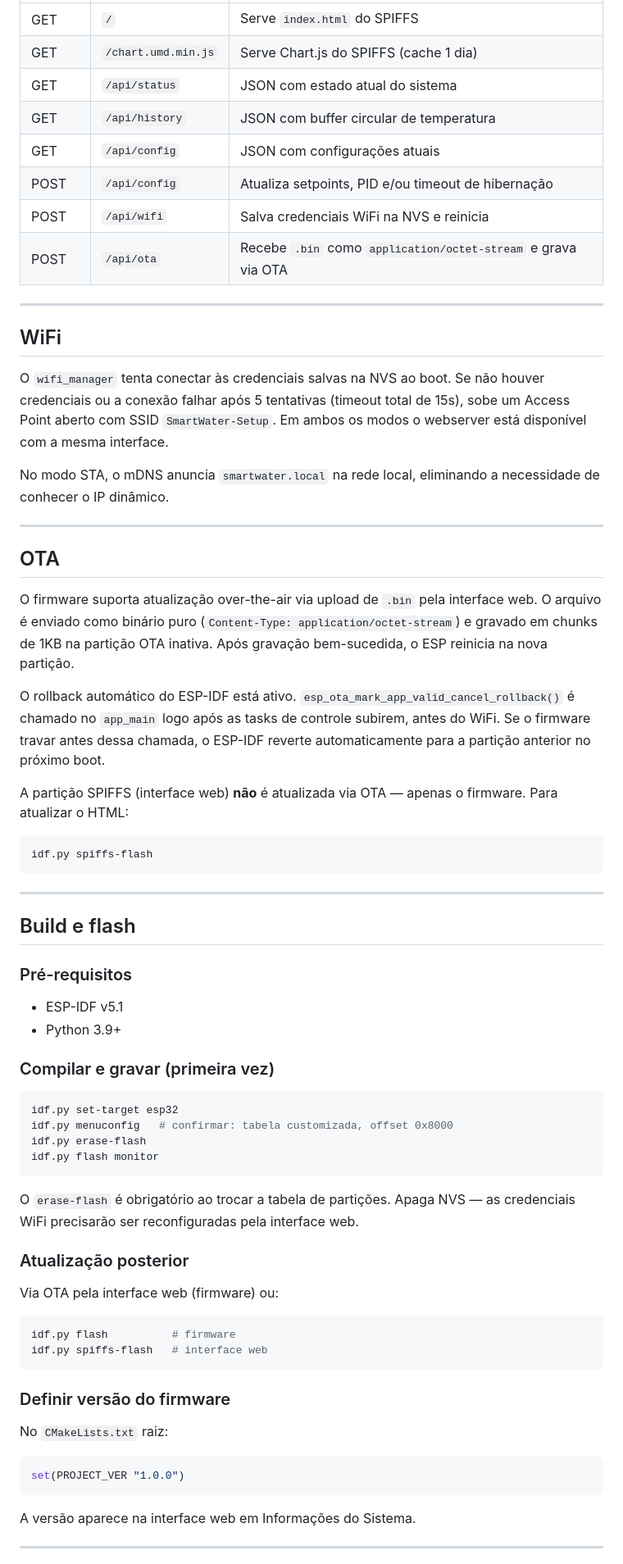
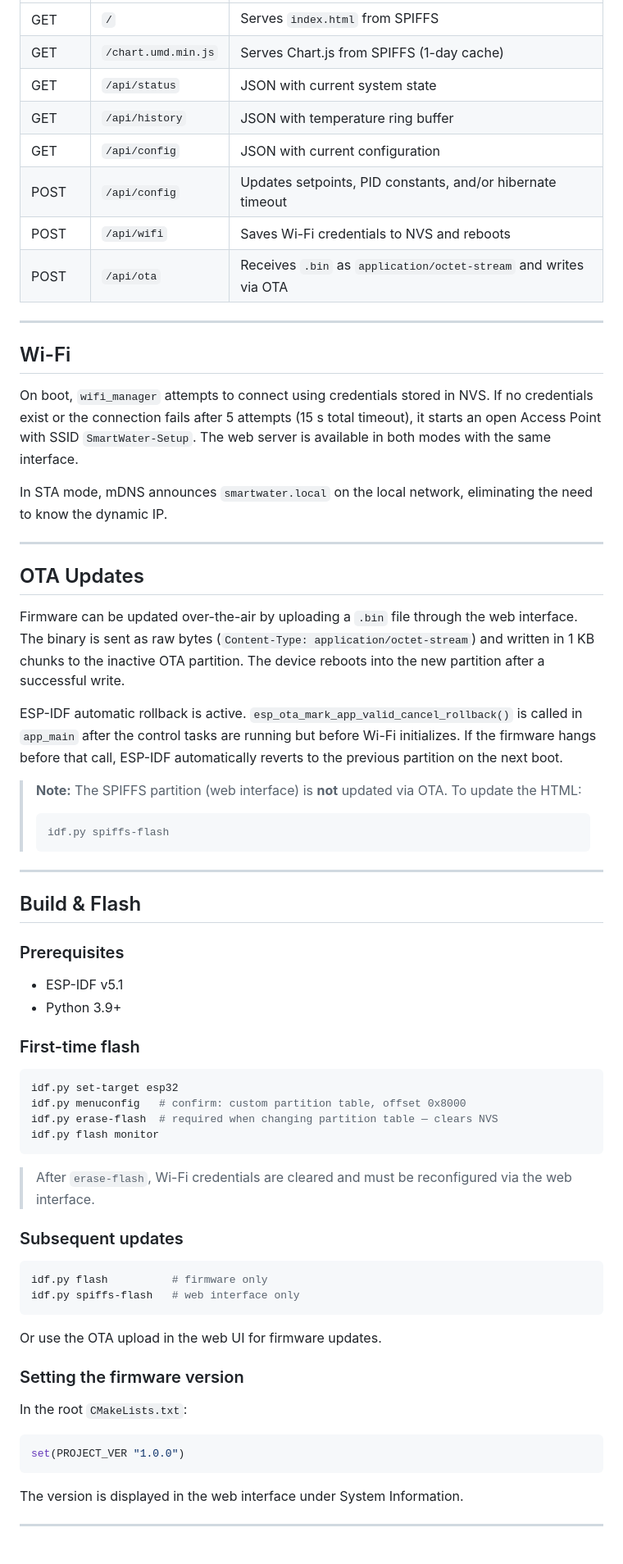
Before and after one commit to stuppmarcelo/Smart-water, a Markdown page: README.md, the part around one of its changes. Shown at 82% size. GitHub-like rendering.

````diff
--- a/README.md
+++ b/README.md
@@ -116,73 +132,72 @@ Acessível por `http://smartwater.local` no modo STA ou `http://192.168.4.1` no
 |---|---|---|
-| GET | `/` | Serve `index.html` do SPIFFS |
-| GET | `/chart.umd.min.js` | Serve Chart.js do SPIFFS (cache 1 dia) |
-| GET | `/api/status` | JSON com estado atual do sistema |
-| GET | `/api/history` | JSON com buffer circular de temperatura |
-| GET | `/api/config` | JSON com configurações atuais |
-| POST | `/api/config` | Atualiza setpoints, PID e/ou timeout de hibernação |
-| POST | `/api/wifi` | Salva credenciais WiFi na NVS e reinicia |
-| POST | `/api/ota` | Recebe `.bin` como `application/octet-stream` e grava via OTA |
+| GET | `/` | Serves `index.html` from SPIFFS |
+| GET | `/chart.umd.min.js` | Serves Chart.js from SPIFFS (1-day cache) |
+| GET | `/api/status` | JSON with current system state |
+| GET | `/api/history` | JSON with temperature ring buffer |
+| GET | `/api/config` | JSON with current configuration |
+| POST | `/api/config` | Updates setpoints, PID constants, and/or hibernate timeout |
+| POST | `/api/wifi` | Saves Wi-Fi credentials to NVS and reboots |
+| POST | `/api/ota` | Receives `.bin` as `application/octet-stream` and writes via OTA |
 
 ---
 
-## WiFi
+## Wi-Fi
 
-O `wifi_manager` tenta conectar às credenciais salvas na NVS ao boot. Se não houver credenciais ou a conexão falhar após 5 tentativas (timeout total de 15s), sobe um Access Point aberto com SSID `SmartWater-Setup`. Em ambos os modos o webserver está disponível com a mesma interface.
+On boot, `wifi_manager` attempts to connect using credentials stored in NVS. If no credentials exist or the connection fails after 5 attempts (15 s total timeout), it starts an open Access Point with SSID `SmartWater-Setup`. The web server is available in both modes with the same interface.
 
-No modo STA, o mDNS anuncia `smartwater.local` na rede local, eliminando a necessidade de conhecer o IP dinâmico.
+In STA mode, mDNS announces `smartwater.local` on the local network, eliminating the need to know the dynamic IP.
 
 ---
 
-## OTA
+## OTA Updates
 
-O firmware suporta atualização over-the-air via upload de `.bin` pela interface web. O arquivo é enviado como binário puro (`Content-Type: application/octet-stream`) e gravado em chunks de 1KB na partição OTA inativa. Após gravação bem-sucedida, o ESP reinicia na nova partição.
+Firmware can be updated over-the-air by uploading a `.bin` file through the web interface. The binary is sent as raw bytes (`Content-Type: application/octet-stream`) and written in 1 KB chunks to the inactive OTA partition. The device reboots into the new partition after a successful write.
 
-O rollback automático do ESP-IDF está ativo. `esp_ota_mark_app_valid_cancel_rollback()` é chamado no `app_main` logo após as tasks de controle subirem, antes do WiFi. Se o firmware travar antes dessa chamada, o ESP-IDF reverte automaticamente para a partição anterior no próximo boot.
+ESP-IDF automatic rollback is active. `esp_ota_mark_app_valid_cancel_rollback()` is called in `app_main` after the control tasks are running but before Wi-Fi initializes. If the firmware hangs before that call, ESP-IDF automatically reverts to the previous partition on the next boot.
 
-A partição SPIFFS (interface web) **não** é atualizada via OTA — apenas o firmware. Para atualizar o HTML:
-
-```bash
-idf.py spiffs-flash
-```
+> **Note:** The SPIFFS partition (web interface) is **not** updated via OTA. To update the HTML:
+> ```bash
+> idf.py spiffs-flash
+> ```
 
 ---
 
-## Build e flash
+## Build & Flash
 
-### Pré-requisitos
+### Prerequisites
 
 - ESP-IDF v5.1
 - Python 3.9+
 
-### Compilar e gravar (primeira vez)
+### First-time flash
 
 ```bash
 idf.py set-target esp32
-idf.py menuconfig   # confirmar: tabela customizada, offset 0x8000
-idf.py erase-flash
+idf.py menuconfig   # confirm: custom partition table, offset 0x8000
+idf.py erase-flash  # required when changing partition table — clears NVS
 idf.py flash monitor
 ```
 
-O `erase-flash` é obrigatório ao trocar a tabela de partições. Apaga NVS — as credenciais WiFi precisarão ser reconfiguradas pela interface web.
+> After `erase-flash`, Wi-Fi credentials are cleared and must be reconfigured via the web interface.
 
-### Atualização posterior
-
-Via OTA pela interface web (firmware) ou:
+### Subsequent updates
 
 ```bash
-idf.py flash          # firmware
-idf.py spiffs-flash   # interface web
+idf.py flash          # firmware only
+idf.py spiffs-flash   # web interface only
 ```
 
-### Definir versão do firmware
+Or use the OTA upload in the web UI for firmware updates.
 
-No `CMakeLists.txt` raiz:
+### Setting the firmware version
+
+In the root `CMakeLists.txt`:
 
 ```cmake
 set(PROJECT_VER "1.0.0")
 ```
 
-A versão aparece na interface web em Informações do Sistema.
+The version is displayed in the web interface under System Information.
 
 ---
 
````
Also changed, not shown: other parts of README.md (+103 -81 lines).
